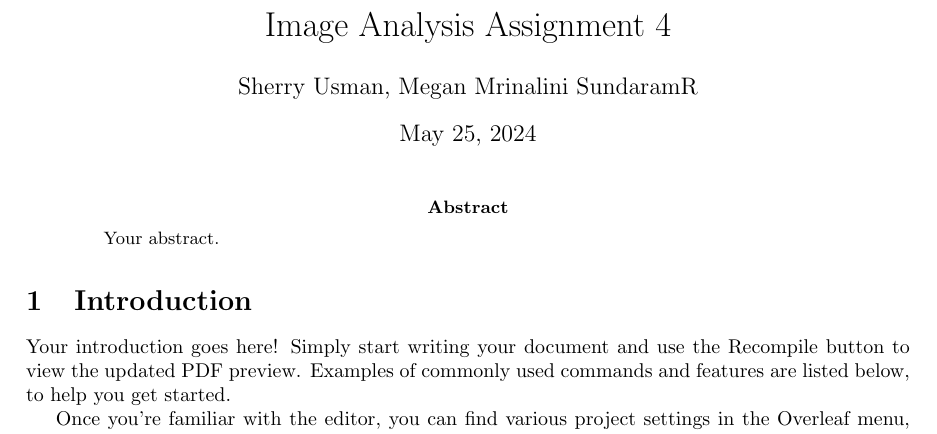
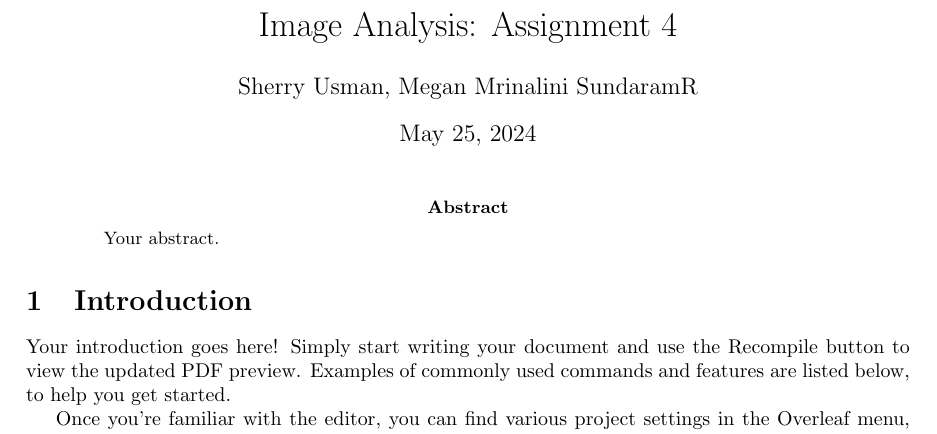
Before and after one commit to codes-by-pinewood/IAAM_Practical4, a LaTeX paper (main.tex): part of page 1 of 3, cut so that both start at the same text. Compiled offline with pdfLaTeX.

Commit message:
Updates from Overleaf

```diff
--- a/main.tex
+++ b/main.tex
@@ -13,7 +13,7 @@
 \usepackage{graphicx}
 \usepackage[colorlinks=true, allcolors=blue]{hyperref}
 
-\title{Image Analysis Assignment 4}
+\title{Image Analysis: Assignment 4}
 \author{Sherry Usman, Megan Mrinalini SundaramR}
 
 \begin{document}
```
